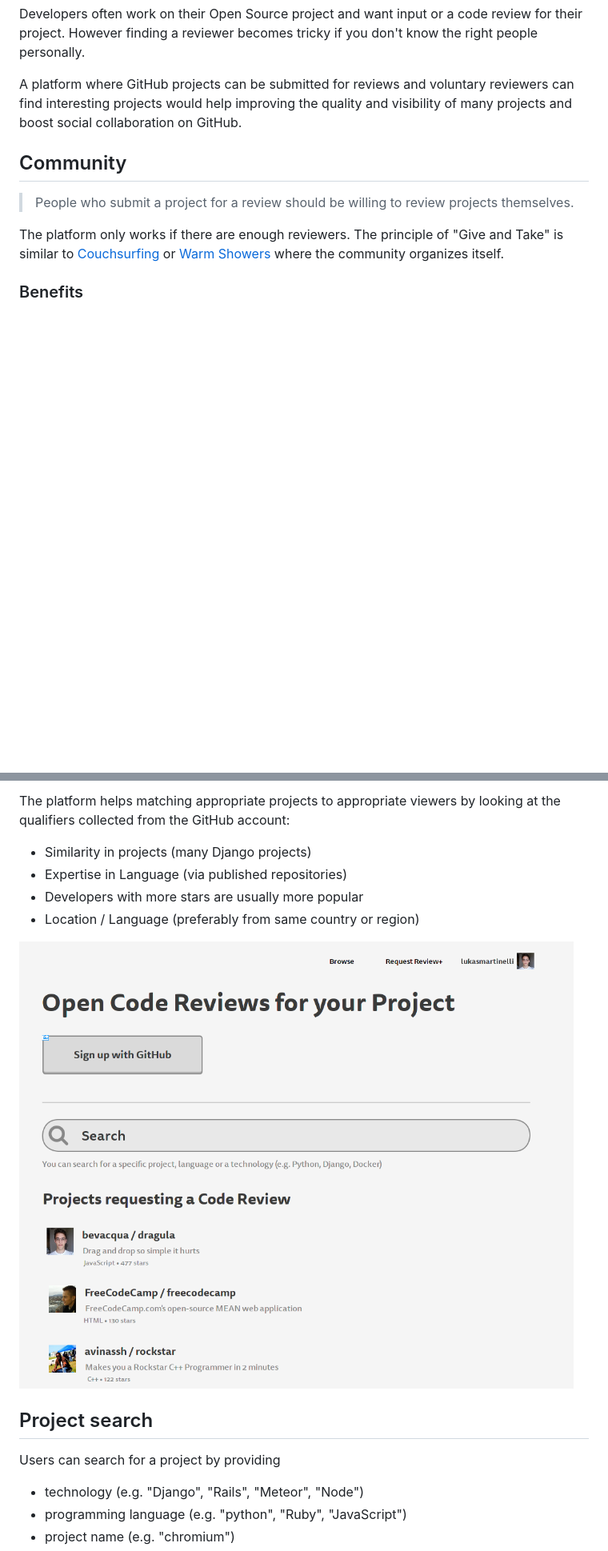
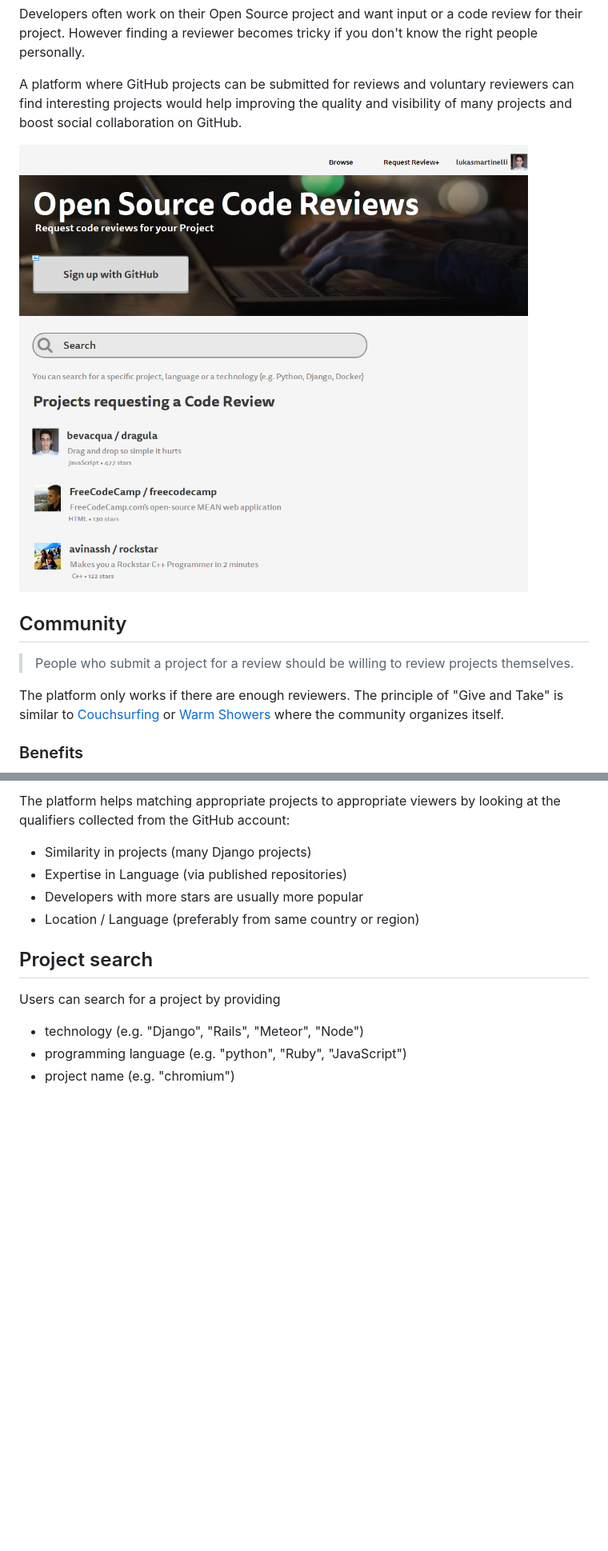
Before and after one commit to lukasmartinelli-alt/opencodereview, a Markdown page: README.md, 2 parts joined by grey strips. Shown: that part at 80% size. GitHub-like rendering; pictures changed too: screenshot.png; blank space fills up the shorter version.

Commit message:
Improved screenshot

```diff
--- a/README.md
+++ b/README.md
@@ -11,6 +11,8 @@ A platform where GitHub projects can be submitted for reviews
 and voluntary reviewers can find interesting projects
 would help improving the quality and visibility
 of many projects and boost social collaboration on GitHub.
+
+![Mockup](screenshot.png)
 
 ## Community
 
@@ -113,8 +115,6 @@ from the GitHub account:
 - Developers with more stars are usually more popular
 - Location / Language (preferably from same country or region)
 
-![Mockup](screenshot.png)
-
 ## Project search
 
 Users can search for a project by providing
```
